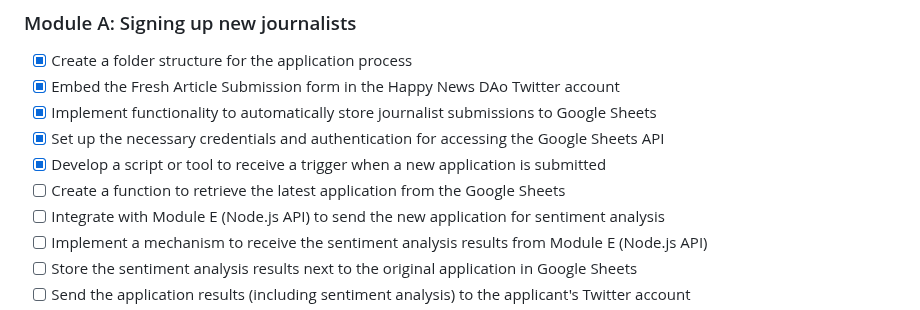
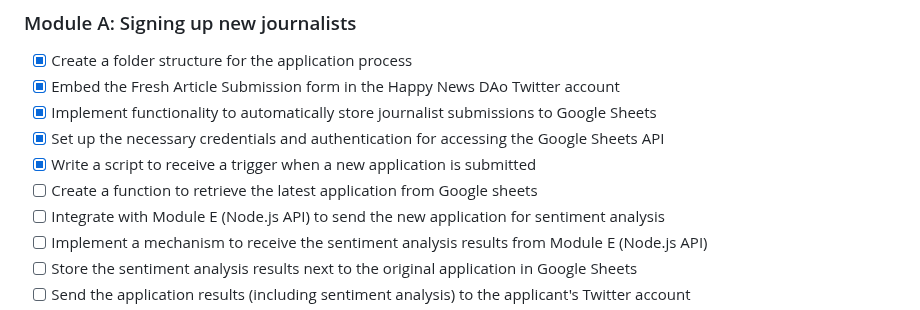
Before and after one commit to DAOveloped/HappyNewsDAO, a Markdown page: checklist.md, the part around the change. Drawn GitHub-style.

```diff
--- a/checklist.md
+++ b/checklist.md
@@ -5,8 +5,8 @@
 - [x] Embed the Fresh Article Submission form in the Happy News DAo Twitter account
 - [x] Implement functionality to automatically store journalist submissions to Google Sheets
 - [x] Set up the necessary credentials and authentication for accessing the Google Sheets API
-- [x] Develop a script or tool to receive a trigger when a new application is submitted
-- [ ] Create a function to retrieve the latest application from the Google Sheets
+- [x] Write a script to receive a trigger when a new application is submitted
+- [ ] Create a function to retrieve the latest application from Google sheets
 - [ ] Integrate with Module E (Node.js API) to send the new application for sentiment analysis
 - [ ] Implement a mechanism to receive the sentiment analysis results from Module E (Node.js API)
 - [ ] Store the sentiment analysis results next to the original application in Google Sheets
```
